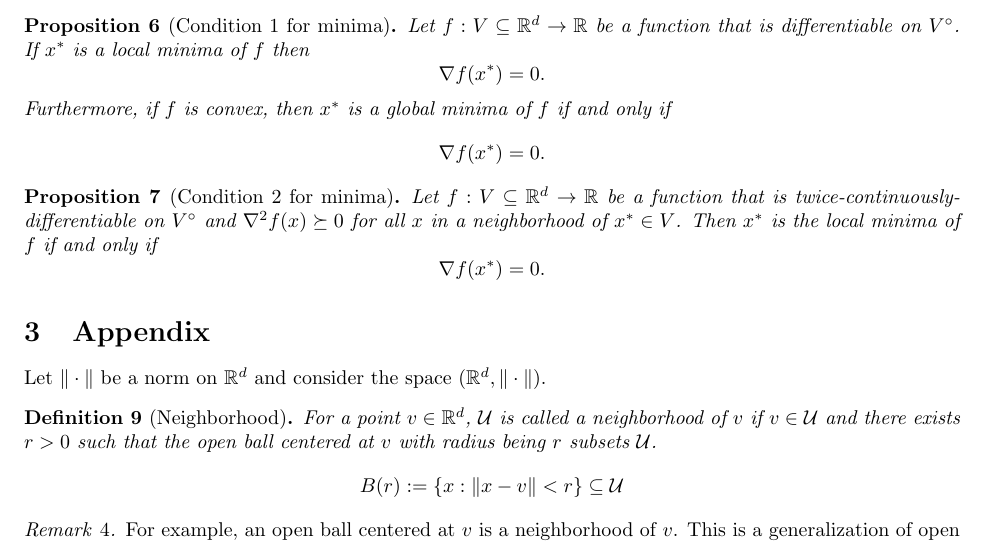
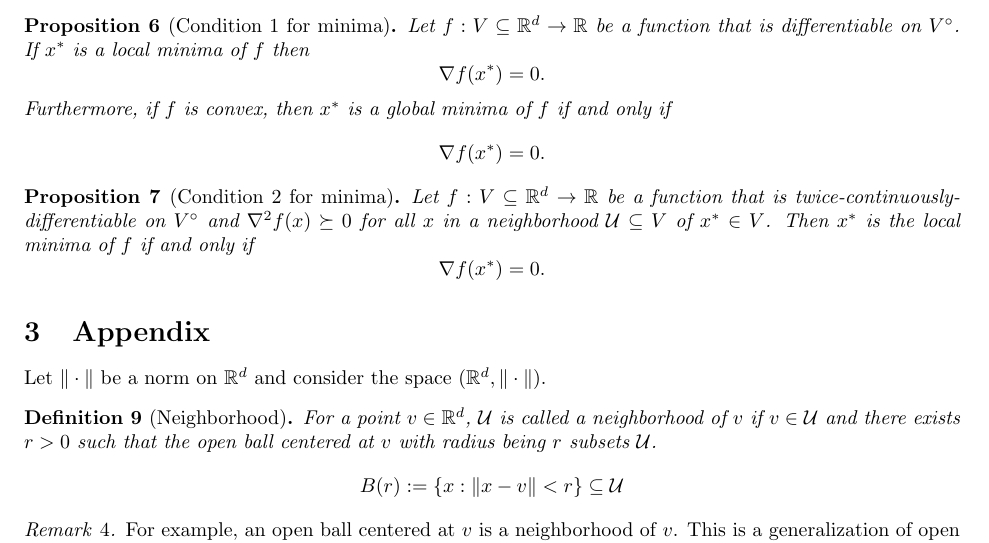
Before and after one commit to sLiu24k/cmput_466_566_tutorials, a LaTeX document (tutorial_3/tutorial3.tex): part of page 3 of 3, cut so that both start at the same text. Compiled offline with pdfLaTeX.

Commit message:
tutorial3_typo_fixed

```diff
--- a/tutorial_3/tutorial3.tex
+++ b/tutorial_3/tutorial3.tex
@@ -222,7 +222,7 @@
     \end{equation*}
   \end{proposition}
   \begin{proposition}[Condition 2 for minima]
-    Let $f:V\subseteq \R^d \to \R$ be a function that is twice-continuously-differentiable on $V^\circ$ and $\nabla^2 f(x)\succeq 0$ for all $x$ in a neighborhood of $x^*\in V$. Then $x^*$ is the local minima of $f$ if and only if
+    Let $f:V\subseteq \R^d \to \R$ be a function that is twice-continuously-differentiable on $V^\circ$ and $\nabla^2 f(x)\succeq 0$ for all $x$ in a neighborhood $\cU\subseteq V$ of $x^*\in V$. Then $x^*$ is the local minima of $f$ if and only if
     \begin{equation*}
       \nabla f(x^*)=0.
     \end{equation*}
```
Also changed, not shown: tutorial_3/tutorial3.pdf.
